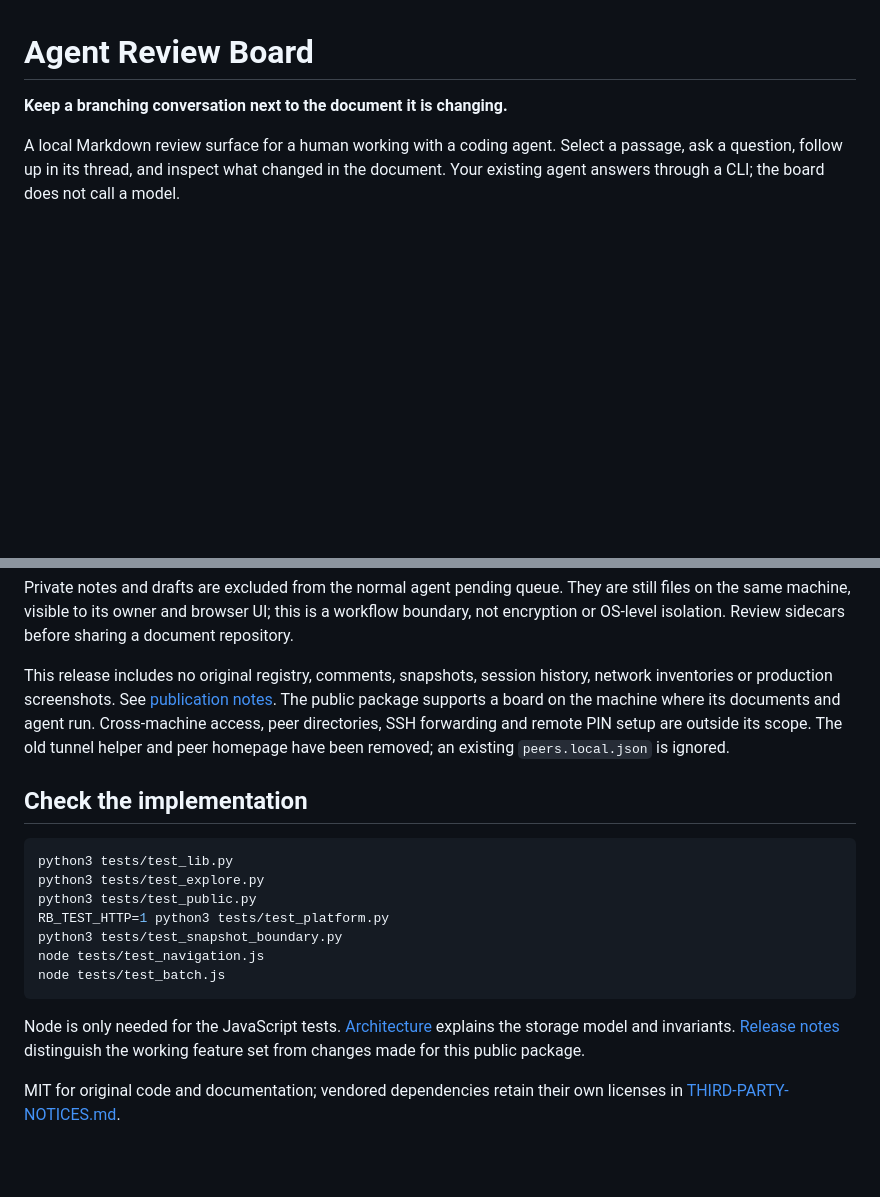
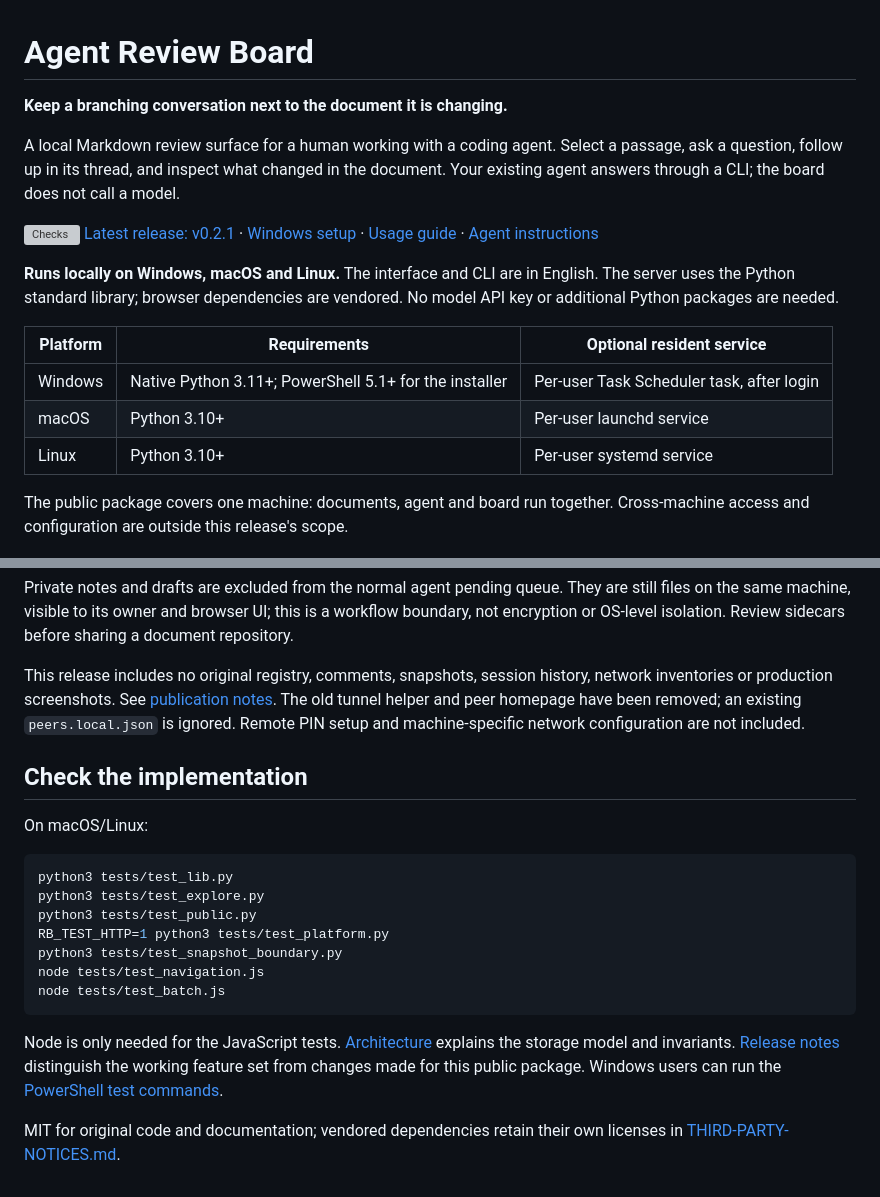
Before and after one commit to willabel4112/agent-review-board, a Markdown page: README.md, 2 parts joined by grey strips. Drawn GitHub-style; blank space fills up the shorter version; grey boxes are pictures that could not be loaded.

````diff
--- a/README.md
+++ b/README.md
@@ -6,5 +6,22 @@ A local Markdown review surface for a human working with a coding agent. Select
 passage, ask a question, follow up in its thread, and inspect what changed in the
 document. Your existing agent answers through a CLI; the board does not call a model.
 
+[![Checks](https://github.com/willabel4112/agent-review-board/actions/workflows/checks.yml/badge.svg)](https://github.com/willabel4112/agent-review-board/actions/workflows/checks.yml)
+[Latest release: v0.2.1](https://github.com/willabel4112/agent-review-board/releases/tag/v0.2.1)
+· [Windows setup](docs/WINDOWS.md) · [Usage guide](docs/USAGE.md) · [Agent instructions](AGENTS.md)
+
+**Runs locally on Windows, macOS and Linux.** The interface and CLI are in English.
+The server uses the Python standard library; browser dependencies are vendored.
+No model API key or additional Python packages are needed.
+
+| Platform | Requirements | Optional resident service |
+|---|---|---|
+| Windows | Native Python 3.11+; PowerShell 5.1+ for the installer | Per-user Task Scheduler task, after login |
+| macOS | Python 3.10+ | Per-user launchd service |
+| Linux | Python 3.10+ | Per-user systemd service |
+
+The public package covers one machine: documents, agent and board run together.
+Cross-machine access and configuration are outside this release's scope.
+
 ![A synthetic review in the actual application](docs/assets/review-en.jpg)
 
@@ -117,12 +161,13 @@ sharing a document repository.
 
 This release includes no original registry, comments, snapshots, session history,
 network inventories or production screenshots. See [publication notes](docs/PUBLICATION.md).
-The public package supports a board on the machine where its documents and agent
-run. Cross-machine access, peer directories, SSH forwarding and remote PIN setup
-are outside its scope. The old tunnel helper and peer homepage have been removed;
-an existing `peers.local.json` is ignored.
+The old tunnel helper and peer homepage have been removed; an existing
+`peers.local.json` is ignored. Remote PIN setup and machine-specific network
+configuration are not included.
 
 ## Check the implementation
+
+On macOS/Linux:
 
 ```sh
 python3 tests/test_lib.py
@@ -137,6 +182,7 @@ node tests/test_batch.js
 Node is only needed for the JavaScript tests. [Architecture](ARCHITECTURE.md) explains
 the storage model and invariants. [Release notes](CHANGELOG.md) distinguish the
 working feature set from changes made for this public package.
+Windows users can run the [PowerShell test commands](docs/WINDOWS.md#run-checks-without-installing).
 
 MIT for original code and documentation; vendored dependencies retain their own
 licenses in [THIRD-PARTY-NOTICES.md](THIRD-PARTY-NOTICES.md).
````
Also changed, not shown: other parts of README.md (+40 -13 lines).
